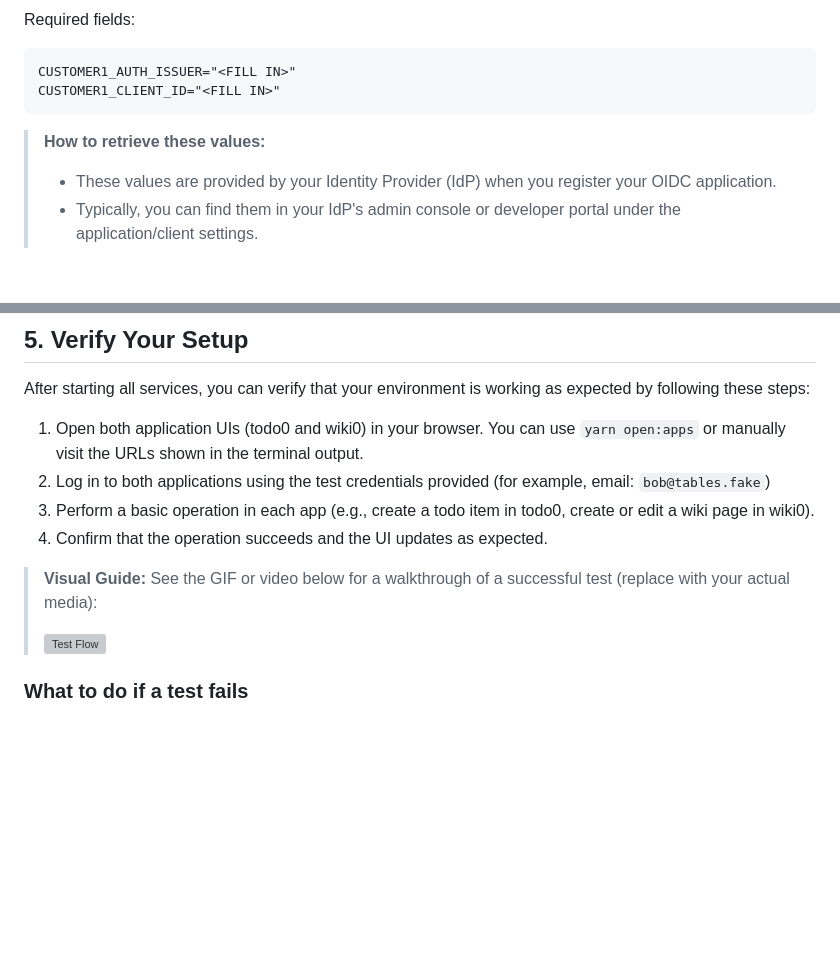
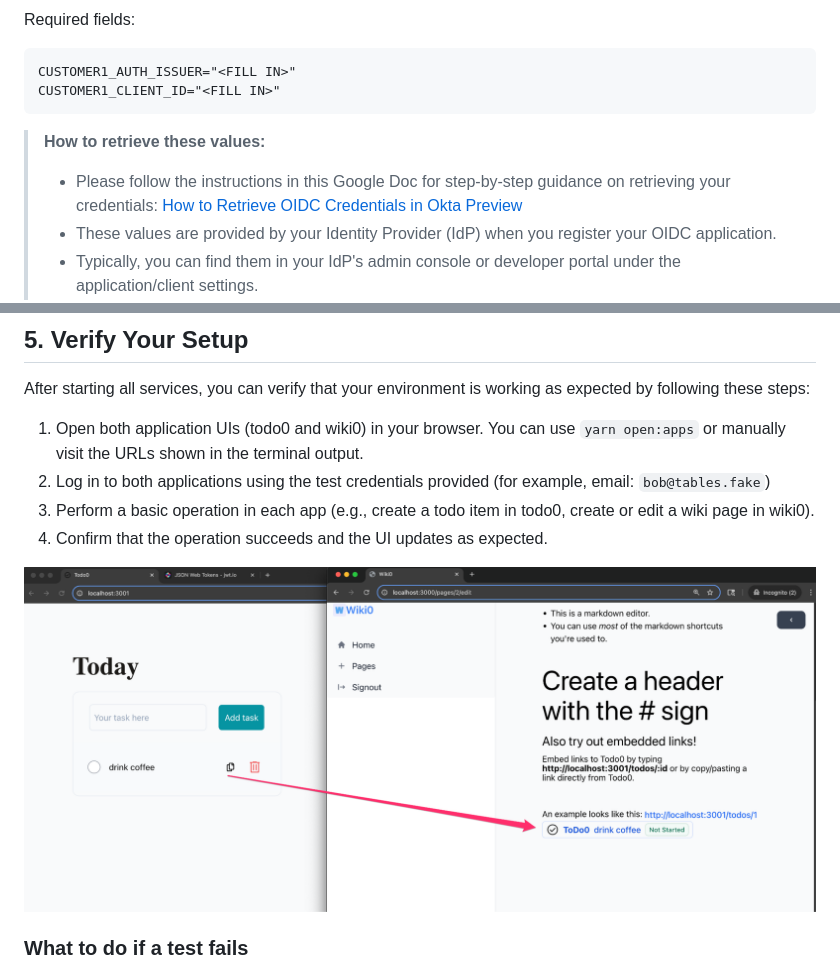
Before and after one commit to oktadev/id-assertion-authz-node-example, a Markdown page: README.md, 2 parts joined by grey strips. Rendered like a GitHub page; pictures changed too: images/screenshot.png (added); blank space fills up the shorter version; grey boxes are pictures that could not be loaded.

Commit message:
test case image and link for retriveing creds

```diff
--- a/README.md
+++ b/README.md
@@ -53,6 +53,7 @@ CUSTOMER1_CLIENT_ID="<FILL IN>"
 
 > **How to retrieve these values:**
 >
+> - Please follow the instructions in this Google Doc for step-by-step guidance on retrieving your credentials: [How to Retrieve OIDC Credentials in Okta Preview](https://docs.google.com/document/d/e/2PACX-1vT22InWxAxzQcCKu-wBii-66NEeCDW8hcCSsrfCnZXYX_AK73I1Qv7Lf1Bg-Y6nQGO-cDhCBEE-N2kz/pub)
 > - These values are provided by your Identity Provider (IdP) when you register your OIDC application.
 > - Typically, you can find them in your IdP's admin console or developer portal under the application/client settings.
 > - For example, in Okta, Azure AD, Auth0, or similar providers, look for the "Issuer URL" and "Client ID" fields.
@@ -122,10 +123,7 @@ After starting all services, you can verify that your environment is working as
 3. Perform a basic operation in each app (e.g., create a todo item in todo0, create or edit a wiki page in wiki0).
 4. Confirm that the operation succeeds and the UI updates as expected.
 
-> **Visual Guide:**
-> See the GIF or video below for a walkthrough of a successful test (replace with your actual media):
->
-> ![Test Flow](images/id_assertion_authz_grant_flow.gif)
+![Test Flow](images/screenshot.png)
 
 ### What to do if a test fails
 
```
